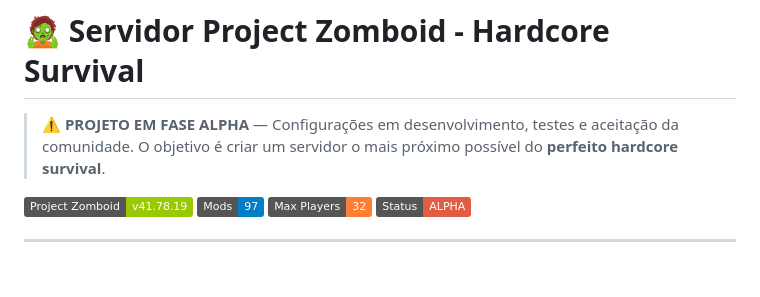
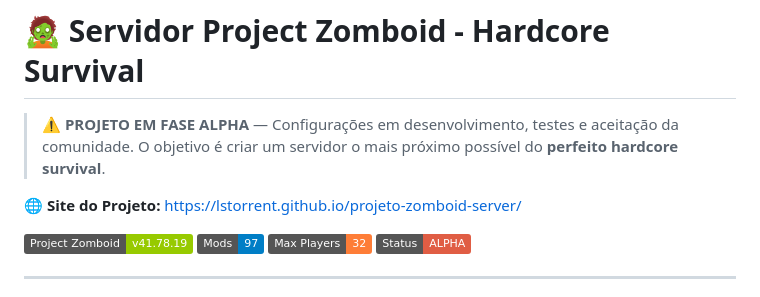
Before and after one commit to lstorrent/projeto-zomboid-server, a Markdown page: README.md, the part around the change. GitHub-like rendering; badges without logos; blank space fills up the shorter version.

Commit message:
docs: adicionar URL do site do projeto no README

```diff
--- a/README.md
+++ b/README.md
@@ -1,6 +1,8 @@
 # 🧟 Servidor Project Zomboid - Hardcore Survival
 
 > ⚠️ **PROJETO EM FASE ALPHA** — Configurações em desenvolvimento, testes e aceitação da comunidade. O objetivo é criar um servidor o mais próximo possível do **perfeito hardcore survival**.
+
+🌐 **Site do Projeto:** [https://lstorrent.github.io/projeto-zomboid-server/](https://lstorrent.github.io/projeto-zomboid-server/)
 
 ![Project Zomboid](https://img.shields.io/badge/Project%20Zomboid-v41.78.19-green)
 ![Mods](https://img.shields.io/badge/Mods-97-blue)
```
